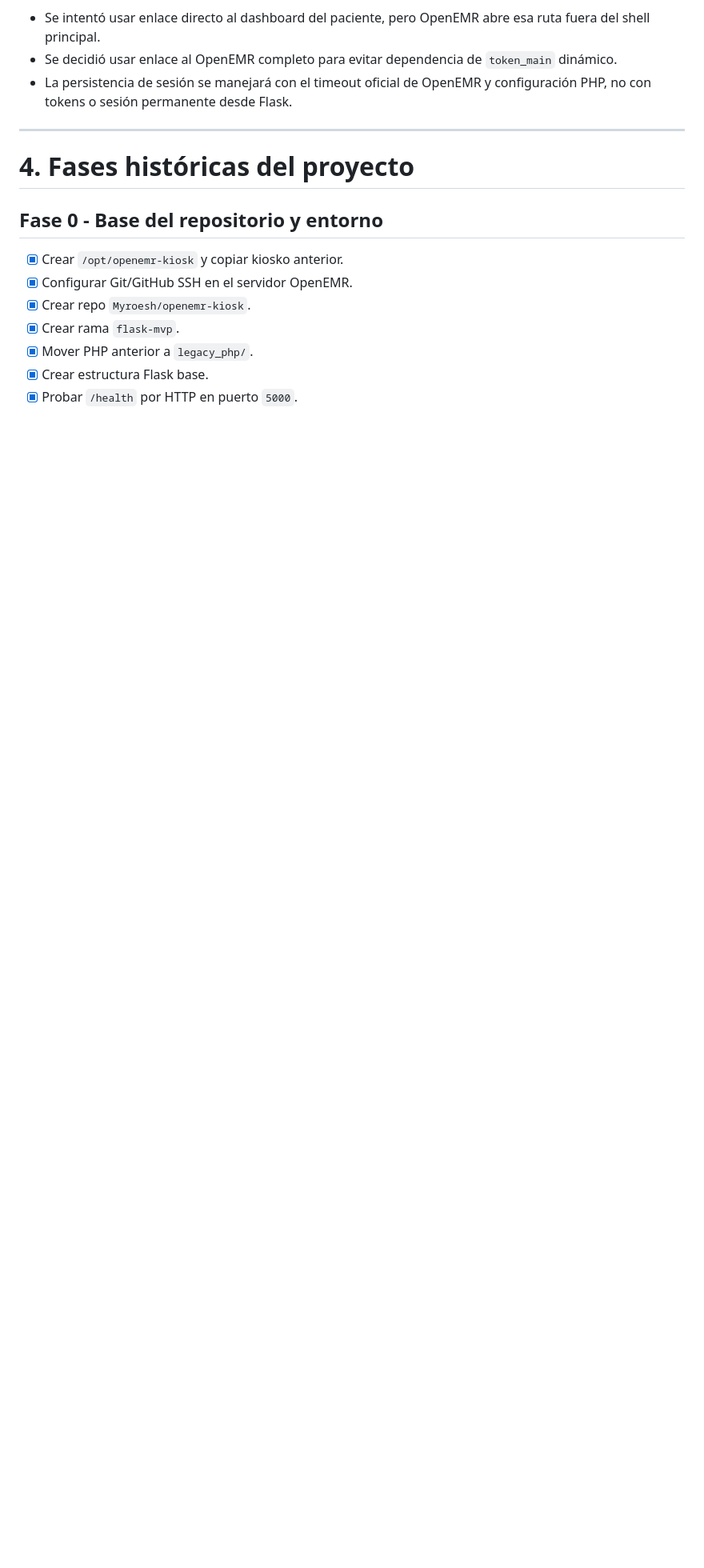
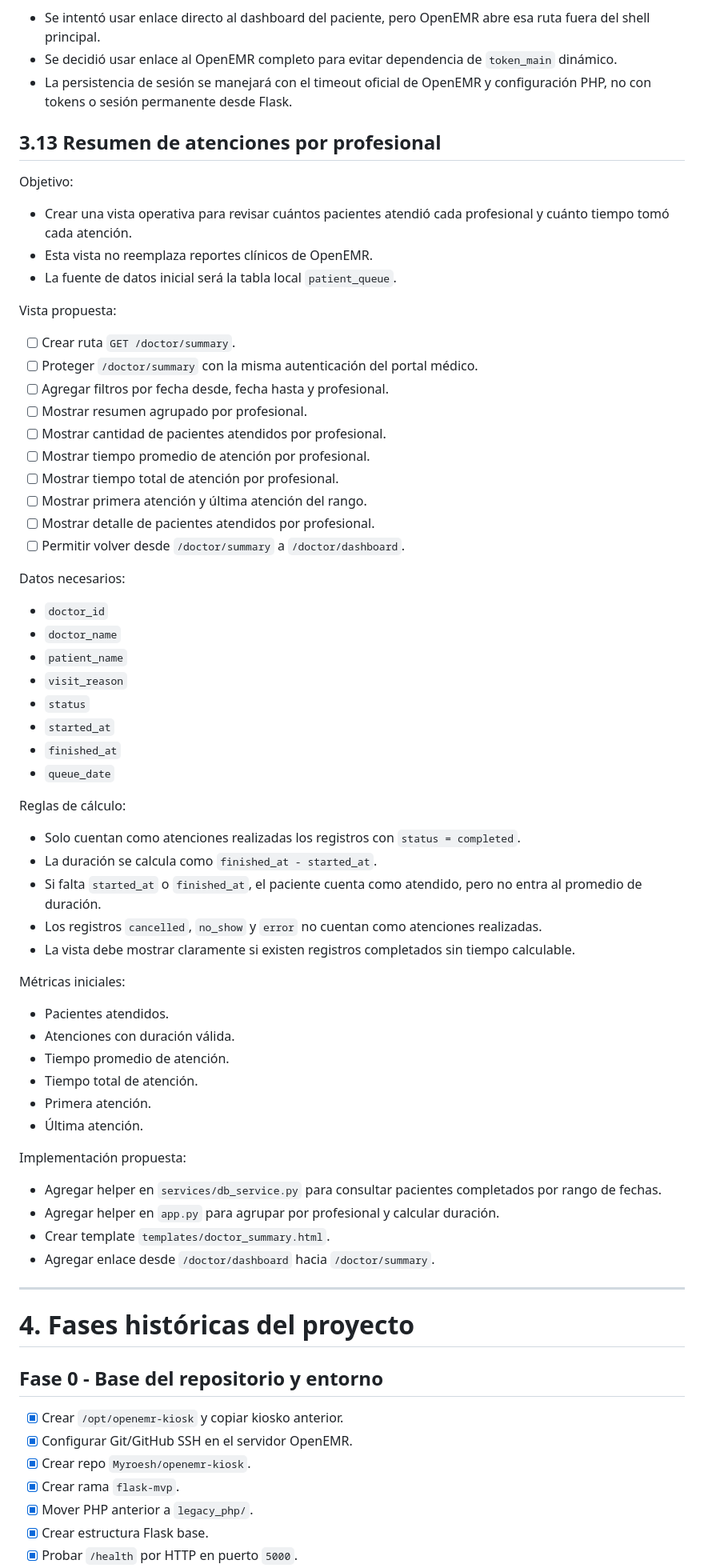
Before and after one commit to Myroesh/openemr-kiosk, a Markdown page: docs/todo.md, the part around one of its changes. Shown at 80% size. GitHub-like rendering; blank space fills up the shorter version.

Commit message:
add doctor attention summary plan

```diff
--- a/docs/todo.md
+++ b/docs/todo.md
@@ -602,6 +602,62 @@ Nota:
 - Se decidió usar enlace al OpenEMR completo para evitar dependencia de `token_main` dinámico.
 - La persistencia de sesión se manejará con el timeout oficial de OpenEMR y configuración PHP, no con tokens o sesión permanente desde Flask.
 
+## 3.13 Resumen de atenciones por profesional
+
+Objetivo:
+
+- Crear una vista operativa para revisar cuántos pacientes atendió cada profesional y cuánto tiempo tomó cada atención.
+- Esta vista no reemplaza reportes clínicos de OpenEMR.
+- La fuente de datos inicial será la tabla local `patient_queue`.
+
+Vista propuesta:
+
+- [ ] Crear ruta `GET /doctor/summary`.
+- [ ] Proteger `/doctor/summary` con la misma autenticación del portal médico.
+- [ ] Agregar filtros por fecha desde, fecha hasta y profesional.
+- [ ] Mostrar resumen agrupado por profesional.
+- [ ] Mostrar cantidad de pacientes atendidos por profesional.
+- [ ] Mostrar tiempo promedio de atención por profesional.
+- [ ] Mostrar tiempo total de atención por profesional.
+- [ ] Mostrar primera atención y última atención del rango.
+- [ ] Mostrar detalle de pacientes atendidos por profesional.
+- [ ] Permitir volver desde `/doctor/summary` a `/doctor/dashboard`.
+
+Datos necesarios:
+
+- `doctor_id`
+- `doctor_name`
+- `patient_name`
+- `visit_reason`
+- `status`
+- `started_at`
+- `finished_at`
+- `queue_date`
+
+Reglas de cálculo:
+
+- Solo cuentan como atenciones realizadas los registros con `status = completed`.
+- La duración se calcula como `finished_at - started_at`.
+- Si falta `started_at` o `finished_at`, el paciente cuenta como atendido, pero no entra al promedio de duración.
+- Los registros `cancelled`, `no_show` y `error` no cuentan como atenciones realizadas.
+- La vista debe mostrar claramente si existen registros completados sin tiempo calculable.
+
+Métricas iniciales:
+
+- Pacientes atendidos.
+- Atenciones con duración válida.
+- Tiempo promedio de atención.
+- Tiempo total de atención.
+- Primera atención.
+- Última atención.
+
+Implementación propuesta:
+
+- Agregar helper en `services/db_service.py` para consultar pacientes completados por rango de fechas.
+- Agregar helper en `app.py` para agrupar por profesional y calcular duración.
+- Crear template `templates/doctor_summary.html`.
+- Agregar enlace desde `/doctor/dashboard` hacia `/doctor/summary`.
+
 ---
 
 # 4. Fases históricas del proyecto
```
Also changed, not shown: other parts of docs/todo.md (+4 -0 lines).
